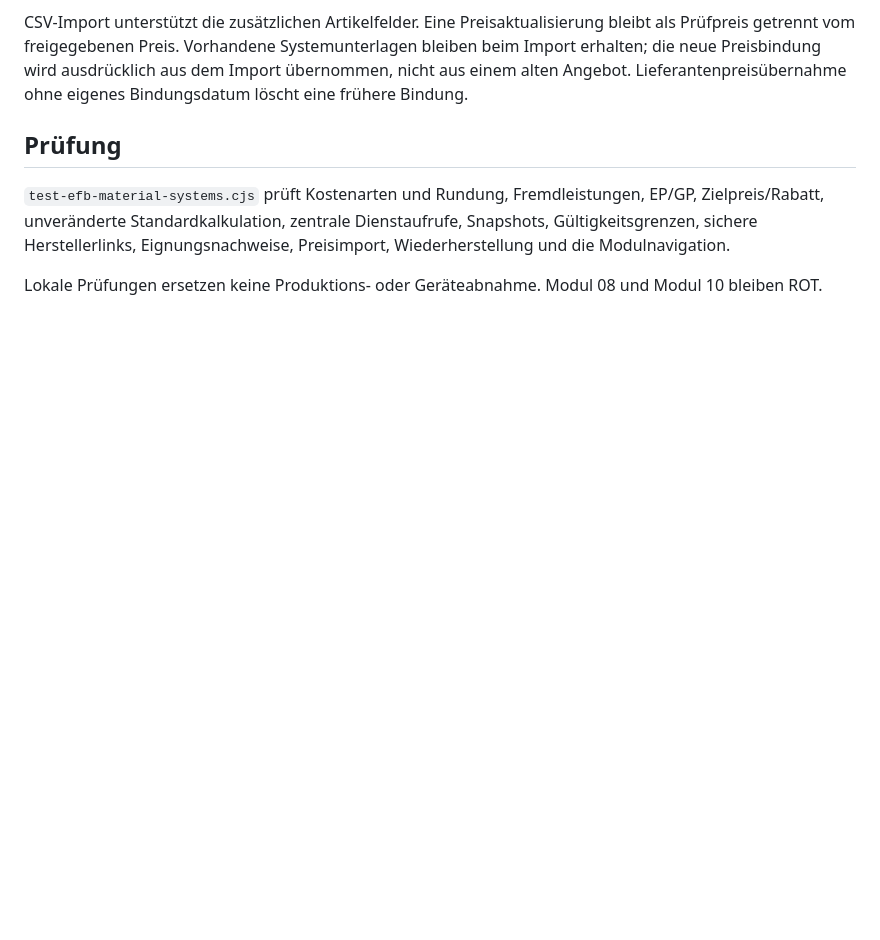
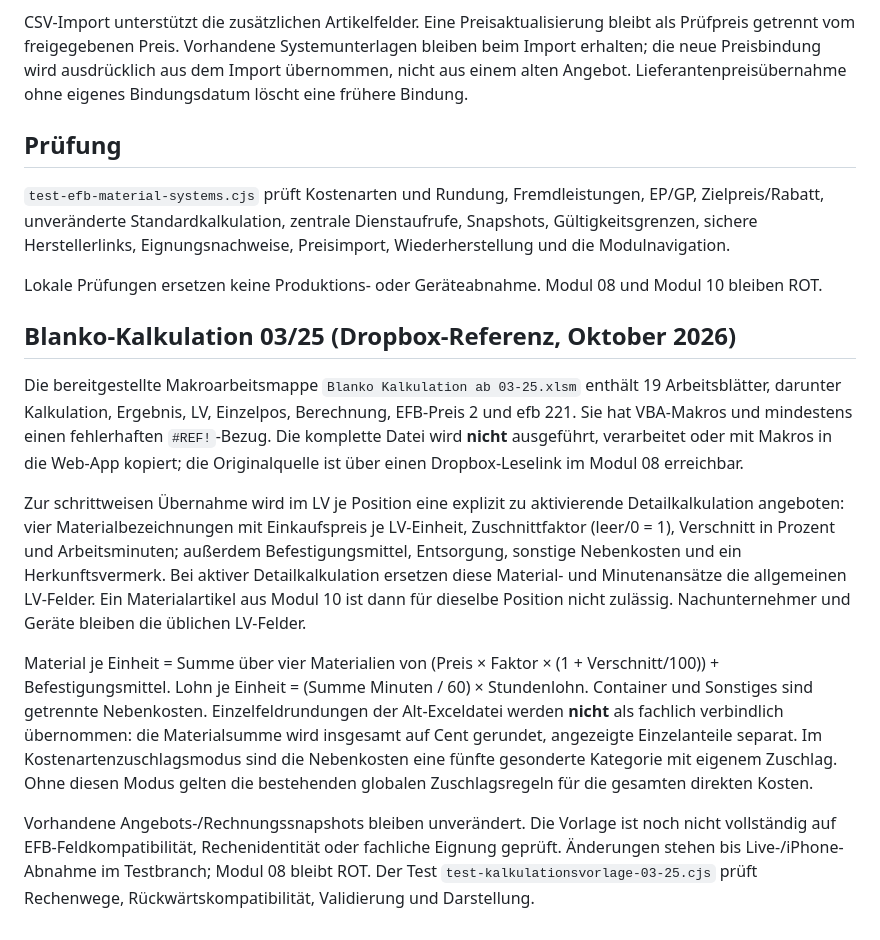
Before and after one commit to mangelstephan-beep/-dachwerk-pro, a Markdown page: docs/EFB_MATERIAL_2026-10-20.md, the part around the change. Drawn GitHub-style; blank space fills up the shorter version.

Commit message:
Detailkalkulation 03/25 und Grenzen dokumentieren

```diff
--- a/docs/EFB_MATERIAL_2026-10-20.md
+++ b/docs/EFB_MATERIAL_2026-10-20.md
@@ -23,3 +23,13 @@ CSV-Import unterstützt die zusätzlichen Artikelfelder. Eine Preisaktualisierun
 `test-efb-material-systems.cjs` prüft Kostenarten und Rundung, Fremdleistungen, EP/GP, Zielpreis/Rabatt, unveränderte Standardkalkulation, zentrale Dienstaufrufe, Snapshots, Gültigkeitsgrenzen, sichere Herstellerlinks, Eignungsnachweise, Preisimport, Wiederherstellung und die Modulnavigation.
 
 Lokale Prüfungen ersetzen keine Produktions- oder Geräteabnahme. Modul 08 und Modul 10 bleiben ROT.
+
+## Blanko-Kalkulation 03/25 (Dropbox-Referenz, Oktober 2026)
+
+Die bereitgestellte Makroarbeitsmappe `Blanko Kalkulation ab 03-25.xlsm` enthält 19 Arbeitsblätter, darunter Kalkulation, Ergebnis, LV, Einzelpos, Berechnung, EFB-Preis 2 und efb 221. Sie hat VBA-Makros und mindestens einen fehlerhaften `#REF!`-Bezug. Die komplette Datei wird **nicht** ausgeführt, verarbeitet oder mit Makros in die Web-App kopiert; die Originalquelle ist über einen Dropbox-Leselink im Modul 08 erreichbar.
+
+Zur schrittweisen Übernahme wird im LV je Position eine explizit zu aktivierende Detailkalkulation angeboten: vier Materialbezeichnungen mit Einkaufspreis je LV-Einheit, Zuschnittfaktor (leer/0 = 1), Verschnitt in Prozent und Arbeitsminuten; außerdem Befestigungsmittel, Entsorgung, sonstige Nebenkosten und ein Herkunftsvermerk. Bei aktiver Detailkalkulation ersetzen diese Material- und Minutenansätze die allgemeinen LV-Felder. Ein Materialartikel aus Modul 10 ist dann für dieselbe Position nicht zulässig. Nachunternehmer und Geräte bleiben die üblichen LV-Felder.
+
+Material je Einheit = Summe über vier Materialien von (Preis × Faktor × (1 + Verschnitt/100)) + Befestigungsmittel. Lohn je Einheit = (Summe Minuten / 60) × Stundenlohn. Container und Sonstiges sind getrennte Nebenkosten. Einzelfeldrundungen der Alt-Exceldatei werden **nicht** als fachlich verbindlich übernommen: die Materialsumme wird insgesamt auf Cent gerundet, angezeigte Einzelanteile separat. Im Kostenartenzuschlagsmodus sind die Nebenkosten eine fünfte gesonderte Kategorie mit eigenem Zuschlag. Ohne diesen Modus gelten die bestehenden globalen Zuschlagsregeln für die gesamten direkten Kosten.
+
+Vorhandene Angebots-/Rechnungssnapshots bleiben unverändert. Die Vorlage ist noch nicht vollständig auf EFB-Feldkompatibilität, Rechenidentität oder fachliche Eignung geprüft. Änderungen stehen bis Live-/iPhone-Abnahme im Testbranch; Modul 08 bleibt ROT. Der Test `test-kalkulationsvorlage-03-25.cjs` prüft Rechenwege, Rückwärtskompatibilität, Validierung und Darstellung.
```
